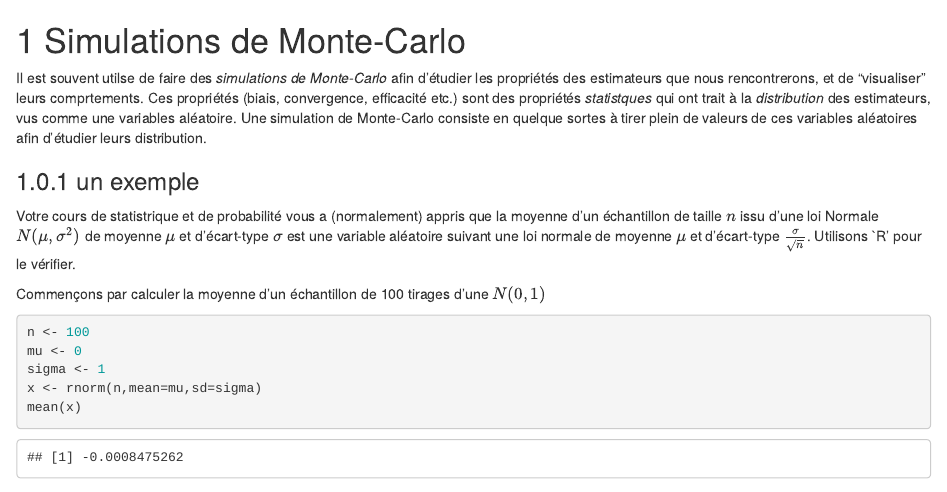
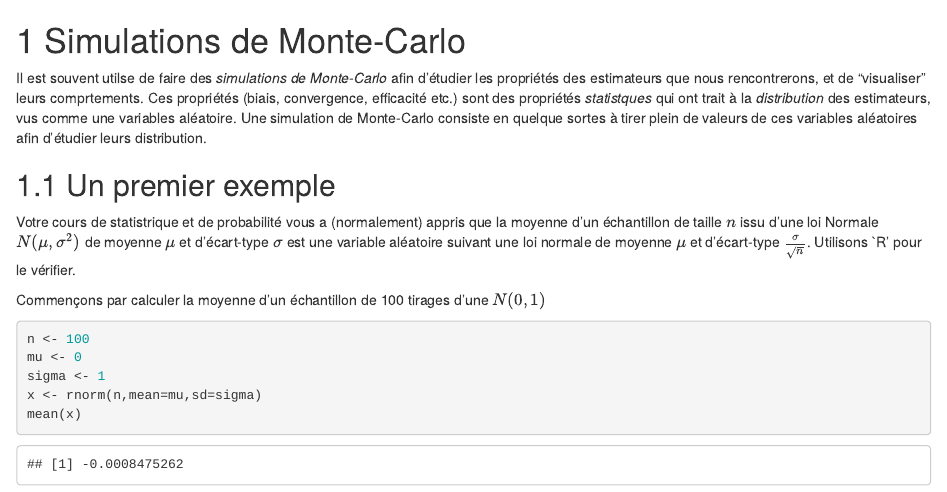
Before and after one commit to ATerracol/P8Econ, an R Markdown document (03-Monte_Carlo.Rmd): the page in a window 1100 px wide, from its top. Rendered offline with R 4.5, knitr and Pandoc, with nearby package versions; drawn as R Markdown's standard HTML page in place of the format the file asks for; code that draws random numbers runs with fixed seeds of ours.

Commit message:
Add files via upload

```diff
--- a/03-Monte_Carlo.Rmd
+++ b/03-Monte_Carlo.Rmd
@@ -7,7 +7,7 @@ knitr::opts_chunk$set(echo = TRUE)
 
 Il est souvent utilse de faire des *simulations de Monte-Carlo* afin d'étudier les propriétés des estimateurs que nous rencontrerons, et de "visualiser" leurs comprtements. Ces propriétés (biais, convergence, efficacité etc.) sont des propriétés *statistques* qui ont trait à la *distribution* des estimateurs, vus comme une variables aléatoire. Une simulation de Monte-Carlo consiste en quelque sortes à tirer plein de valeurs de ces variables aléatoires afin d'étudier leurs distribution.
 
-### un exemple
+## Un premier exemple
 
 Votre cours de statistrique et de probabilité vous a (normalement) appris que la moyenne d'un échantillon de taille $n$ issu d'une loi Normale $N(\mu,\sigma^2)$ de moyenne $\mu$ et d'écart-type $\sigma$ est une variable aléatoire suivant une loi normale de moyenne $\mu$ et d'écart-type $\frac{\sigma}{\sqrt{n}}$. Utilisons `R' pour le vérifier.
 
```
